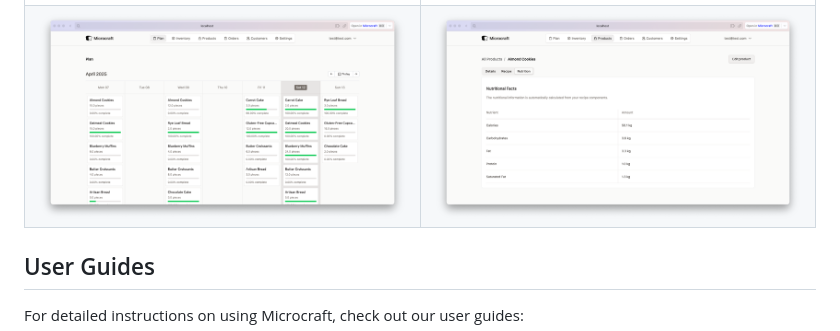
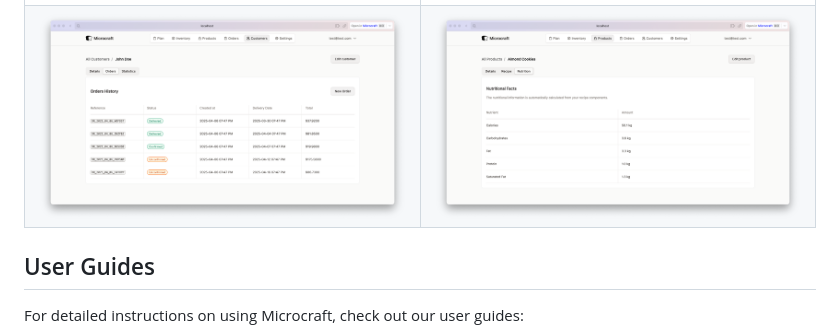
Before and after one commit to puemos/craftplan, a Markdown page: README.md, the part around one of its changes. GitHub-like rendering.

Commit message:
change: screen shot order

```diff
--- a/README.md
+++ b/README.md
@@ -24,6 +24,6 @@ Microcraft is an open-source ERP system designed specifically for small-scale ar
     </tr>
     <tr>
-      <td><img src="./screenshots/plan.png" width="100%" /></td>
+      <td><img src="./screenshots/customer-orders.png" width="100%" /></td>
       <td><img src="./screenshots/product-nutritional-facts.png" width="100%" /></td>
     </tr>
   </table>
```
Also changed, not shown: other parts of README.md (+1 -1 lines).
